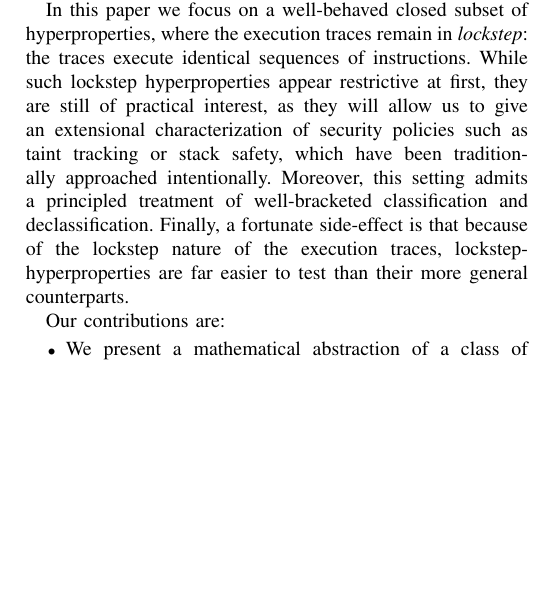
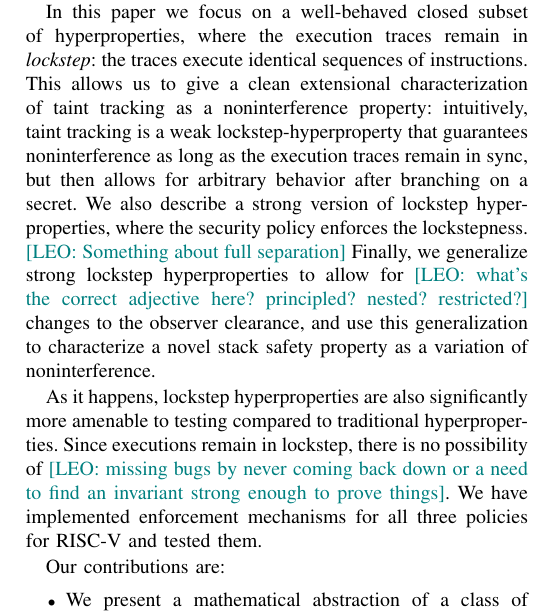
Before and after one commit to bcpierce00/interfering, a LaTeX paper (main.tex): part of one column of page 1 of 7, cut so that both start at the same text, the shorter picture padded with empty space. Compiled offline with pdfLaTeX; a missing font is replaced by an installed copy or a similar font; a LaTeX package or settings file that is missing is left out.

Commit message:
Updated story

```diff
--- a/main.tex
+++ b/main.tex
@@ -53,25 +53,39 @@
 \iftext
 \section{Introduction}
 
-{\em Hyperproperties}, i.e. properties of pairs\leo{sets?} of execution traces,
-are the standard way of expressing security properties\cn. In
-particular, {\em noninterference} is commonly phrased as such a
-property: given two system states that seem identical to an observer
-with low clearance, their execution traces should also be
-indistinguishable\cn.
+{\em Hyperproperties}, i.e. properties of pairs\leo{sets?} of
+execution traces, are the standard way of expressing security
+properties\cn. In particular, {\em noninterference} is commonly
+phrased as such a property: given two system states that seem
+identical to an observer with low clearance, their execution traces
+should also be indistinguishable\cn.
 
 In this paper we focus on a well-behaved closed subset of
 hyperproperties, where the execution traces remain in {\em lockstep}:
-the traces execute identical sequences of instructions. While such
-lockstep hyperproperties appear restrictive at first, they are still
-of practical interest, as they will allow us to give an extensional
-characterization of security policies such as taint tracking or stack
-safety, which have been traditionally approached
-intentionally. Moreover, this setting admits a principled treatment of
-well-bracketed classification and declassification. Finally, a
-fortunate side-effect is that because of the lockstep nature of the
-execution traces, lockstep-hyperproperties are far easier to test than
-their more general counterparts.
+the traces execute identical sequences of instructions.
+%
+This allows us to give a clean extensional characterization of taint
+tracking as a noninterference property: intuitively, taint tracking is
+a weak lockstep-hyperproperty that guarantees noninterference as long
+as the execution traces remain in sync, but then allows for arbitrary
+behavior after branching on a secret.
+%
+We also describe a strong version of lockstep hyperproperties, where
+the security policy enforces the lockstepness. \leo{Something about
+  full separation}
+%
+Finally, we generalize strong lockstep hyperproperties to allow for
+\leo{what's the correct adjective here? principled? nested?
+  restricted?}  changes to the observer clearance, and use this
+generalization to characterize a novel stack safety property as
+a variation of noninterference.
+
+As it happens, lockstep hyperproperties are also significantly more
+amenable to testing compared to traditional hyperproperties. Since
+executions remain in lockstep, there is no possibility of \leo{missing
+  bugs by never coming back down or a need to find an invariant strong
+  enough to prove things}. We have implemented enforcement mechanisms
+for all three policies for RISC-V and tested them.
 
 Our contributions are:
 \begin{itemize}
```
